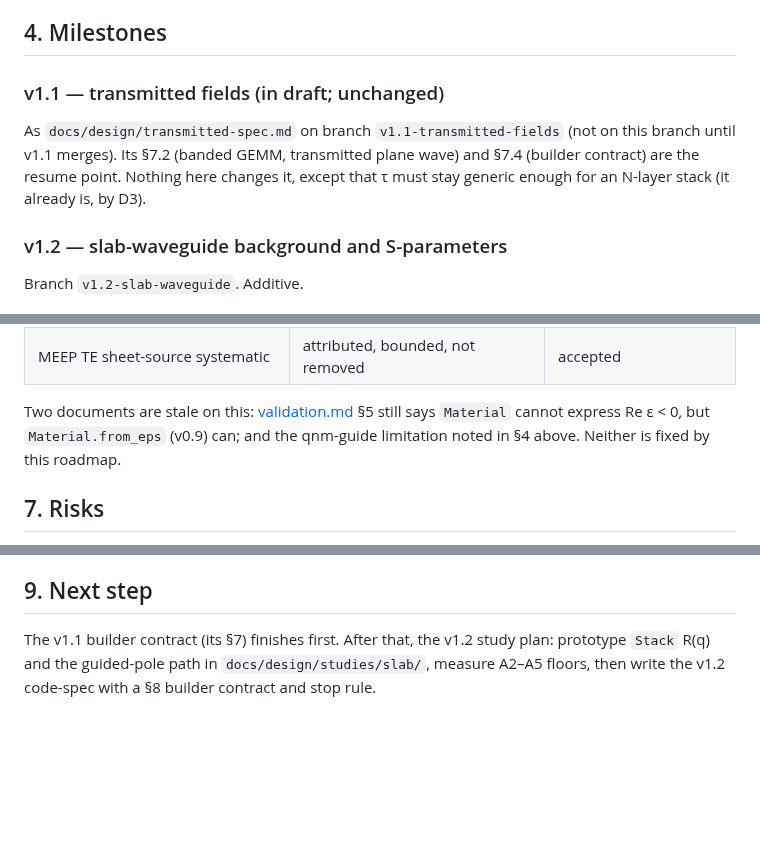
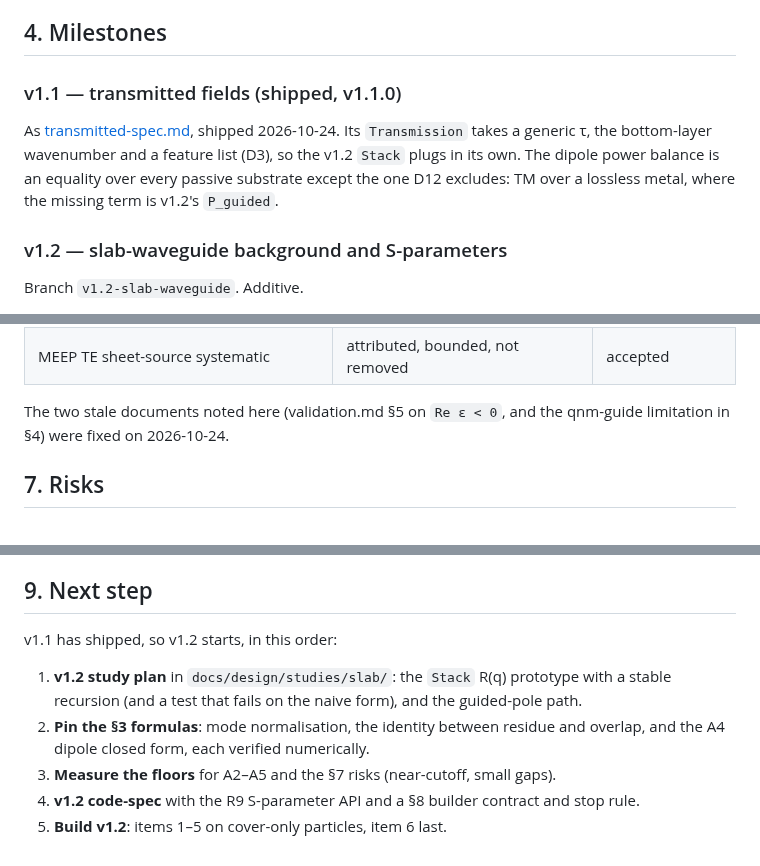
Before and after one commit to claudio-sc/pysie2d, a Markdown page: docs/design/waveguide-roadmap.md, 3 parts joined by grey strips. GitHub-like rendering; blank space fills up the shorter version.

```diff
--- a/docs/design/waveguide-roadmap.md
+++ b/docs/design/waveguide-roadmap.md
@@ -100,13 +101,13 @@ v1.4 commit.
 
 ## 4. Milestones
 
-### v1.1 — transmitted fields (in draft; unchanged)
+### v1.1 — transmitted fields (shipped, v1.1.0)
 
-As `docs/design/transmitted-spec.md` on branch `v1.1-transmitted-fields`
-(not on this branch until v1.1 merges). Its §7.2 (banded GEMM,
-transmitted plane wave) and §7.4 (builder contract) are the resume point.
-Nothing here changes it, except that τ must stay generic enough for an
-N-layer stack (it already is, by D3).
+As [transmitted-spec.md](transmitted-spec.md), shipped 2026-10-24. Its
+`Transmission` takes a generic τ, the bottom-layer wavenumber and a feature
+list (D3), so the v1.2 `Stack` plugs in its own. The dipole power balance is an
+equality over every passive substrate except the one D12 excludes: TM over a
+lossless metal, where the missing term is v1.2's `P_guided`.
 
 ### v1.2 — slab-waveguide background and S-parameters
 
@@ -240,10 +240,8 @@ the specs:
 | Only **one** non-circular shape | — | v1.3 adds a second |
 | MEEP TE sheet-source systematic | attributed, bounded, not removed | accepted |
 
-Two documents are stale on this:
-[validation.md](../validation.md) §5 still says `Material` cannot express
-Re ε < 0, but `Material.from_eps` (v0.9) can; and the qnm-guide limitation
-noted in §4 above. Neither is fixed by this roadmap.
+The two stale documents noted here (validation.md §5 on `Re ε < 0`, and the
+qnm-guide limitation in §4) were fixed on 2026-10-24.
 
 ## 7. Risks
 
@@ -276,7 +274,14 @@ The owner decisions are R1–R10 (§1). What is left is measured, not chosen:
 
 ## 9. Next step
 
-The v1.1 builder contract (its §7) finishes first. After that, the v1.2 study
-plan: prototype `Stack` R(q) and the guided-pole path in
-`docs/design/studies/slab/`, measure A2–A5 floors, then write the v1.2 code-spec
-with a §8 builder contract and stop rule.
+v1.1 has shipped, so v1.2 starts, in this order:
+
+1. **v1.2 study plan** in `docs/design/studies/slab/`: the `Stack` R(q)
+   prototype with a stable recursion (and a test that fails on the naive
+   form), and the guided-pole path.
+2. **Pin the §3 formulas**: mode normalisation, the identity between residue
+   and overlap, and the A4 dipole closed form, each verified numerically.
+3. **Measure the floors** for A2–A5 and the §7 risks (near-cutoff, small gaps).
+4. **v1.2 code-spec** with the R9 S-parameter API and a §8 builder contract and
+   stop rule.
+5. **Build v1.2**: items 1–5 on cover-only particles, item 6 last.
```
Also changed, not shown: other parts of docs/design/waveguide-roadmap.md (+8 -8 lines), CLAUDE.md (+1 -1 lines), docs/design/README.md (+1 -0 lines).
